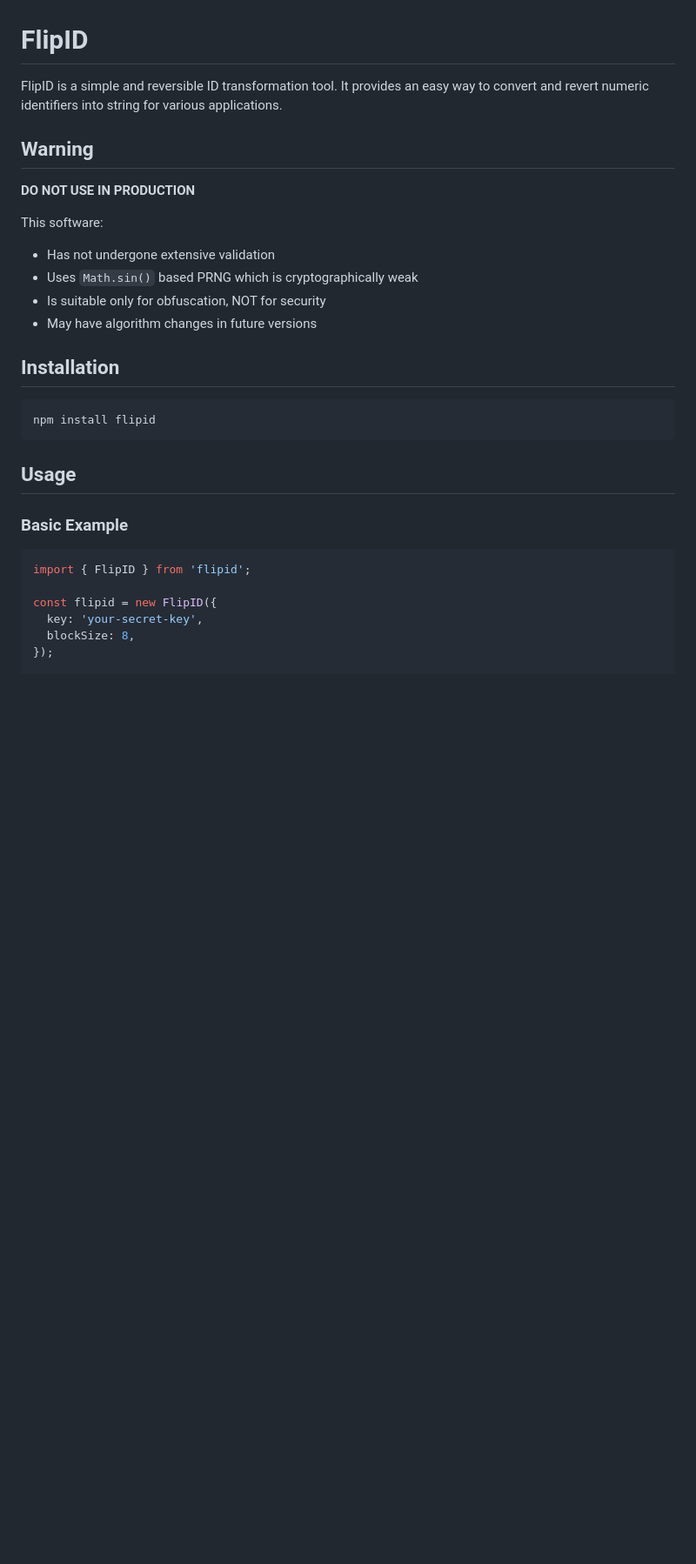
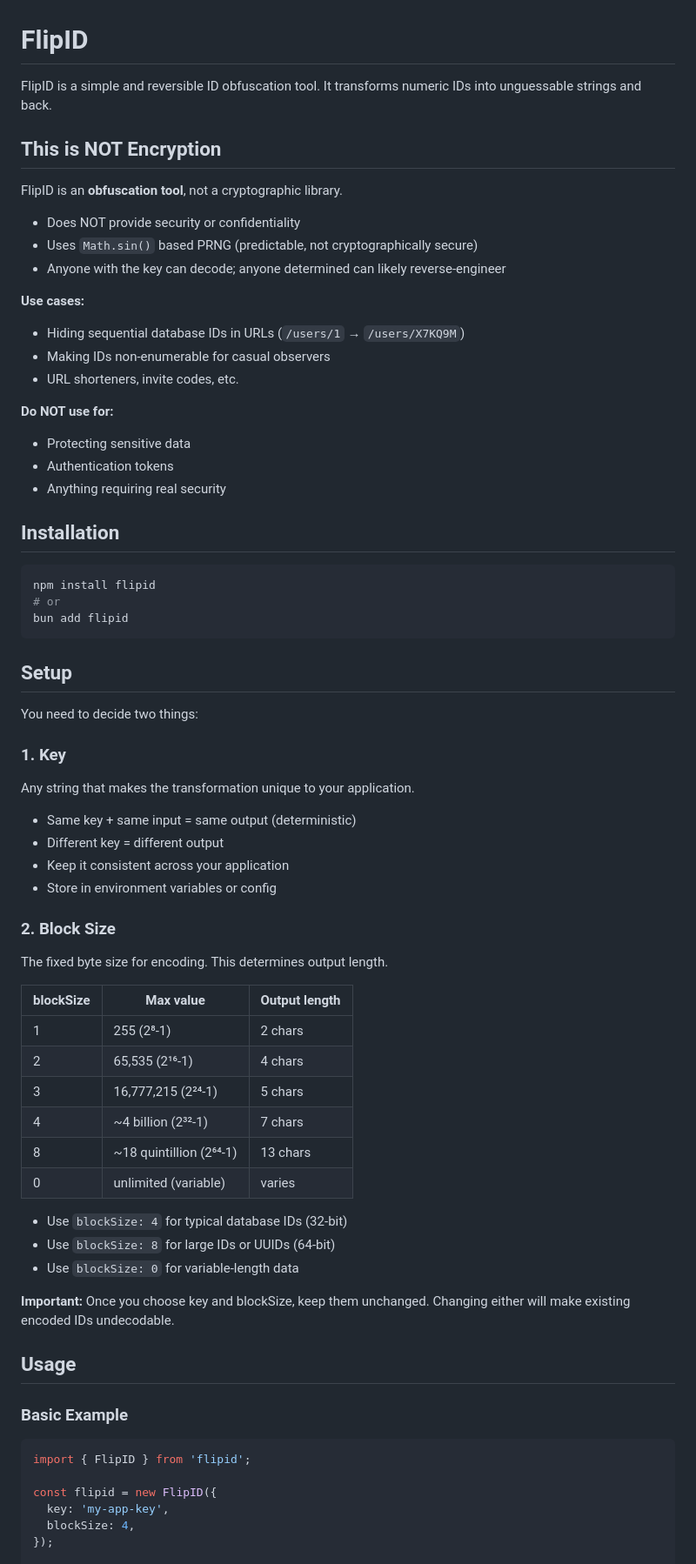
Before and after one commit to misebox/flipid, a Markdown page: README.md, the part around one of its changes. Shown at 87% size. Rendered like a GitHub page; blank space fills up the shorter version.

````diff
--- a/README.md
+++ b/README.md
@@ -1,22 +1,64 @@
 # FlipID
 
-FlipID is a simple and reversible ID transformation tool. It provides an easy way to convert and revert numeric identifiers into string for various applications.
+FlipID is a simple and reversible ID obfuscation tool. It transforms numeric IDs into unguessable strings and back.
 
-## Warning
+## This is NOT Encryption
 
-**DO NOT USE IN PRODUCTION**
+FlipID is an **obfuscation tool**, not a cryptographic library.
 
-This software:
-- Has not undergone extensive validation
-- Uses `Math.sin()` based PRNG which is cryptographically weak
-- Is suitable only for obfuscation, NOT for security
-- May have algorithm changes in future versions
+- Does NOT provide security or confidentiality
+- Uses `Math.sin()` based PRNG (predictable, not cryptographically secure)
+- Anyone with the key can decode; anyone determined can likely reverse-engineer
+
+**Use cases:**
+- Hiding sequential database IDs in URLs (`/users/1` → `/users/X7KQ9M`)
+- Making IDs non-enumerable for casual observers
+- URL shorteners, invite codes, etc.
+
+**Do NOT use for:**
+- Protecting sensitive data
+- Authentication tokens
+- Anything requiring real security
 
 ## Installation
 
 ```bash
 npm install flipid
+# or
+bun add flipid
 ```
+
+## Setup
+
+You need to decide two things:
+
+### 1. Key
+
+Any string that makes the transformation unique to your application.
+
+- Same key + same input = same output (deterministic)
+- Different key = different output
+- Keep it consistent across your application
+- Store in environment variables or config
+
+### 2. Block Size
+
+The fixed byte size for encoding. This determines output length.
+
+| blockSize | Max value                | Output length |
+|-----------|--------------------------|---------------|
+| 1         | 255 (2⁸-1)               | 2 chars       |
+| 2         | 65,535 (2¹⁶-1)           | 4 chars       |
+| 3         | 16,777,215 (2²⁴-1)       | 5 chars       |
+| 4         | ~4 billion (2³²-1)       | 7 chars       |
+| 8         | ~18 quintillion (2⁶⁴-1)  | 13 chars      |
+| 0         | unlimited (variable)     | varies        |
+
+- Use `blockSize: 4` for typical database IDs (32-bit)
+- Use `blockSize: 8` for large IDs or UUIDs (64-bit)
+- Use `blockSize: 0` for variable-length data
+
+**Important:** Once you choose key and blockSize, keep them unchanged. Changing either will make existing encoded IDs undecodable.
 
 ## Usage
 
@@ -26,8 +68,8 @@ npm install flipid
 import { FlipID } from 'flipid';
 
 const flipid = new FlipID({
-  key: 'your-secret-key',
-  blockSize: 8,
+  key: 'my-app-key',
+  blockSize: 4,
 });
 
 // Encode a number
````
Also changed, not shown: other parts of README.md (+67 -45 lines).
